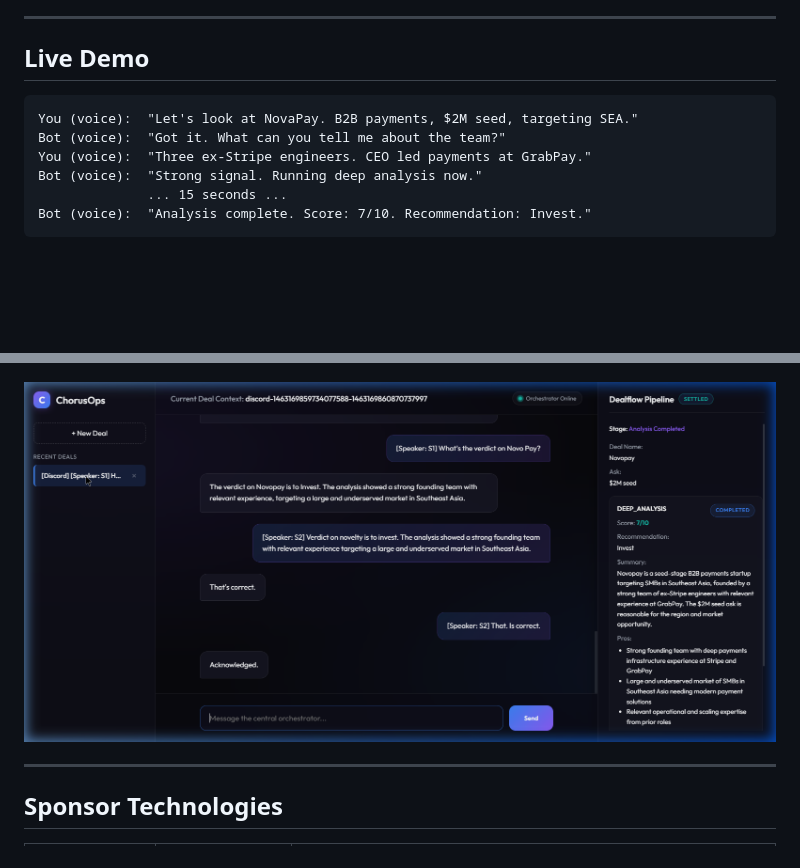
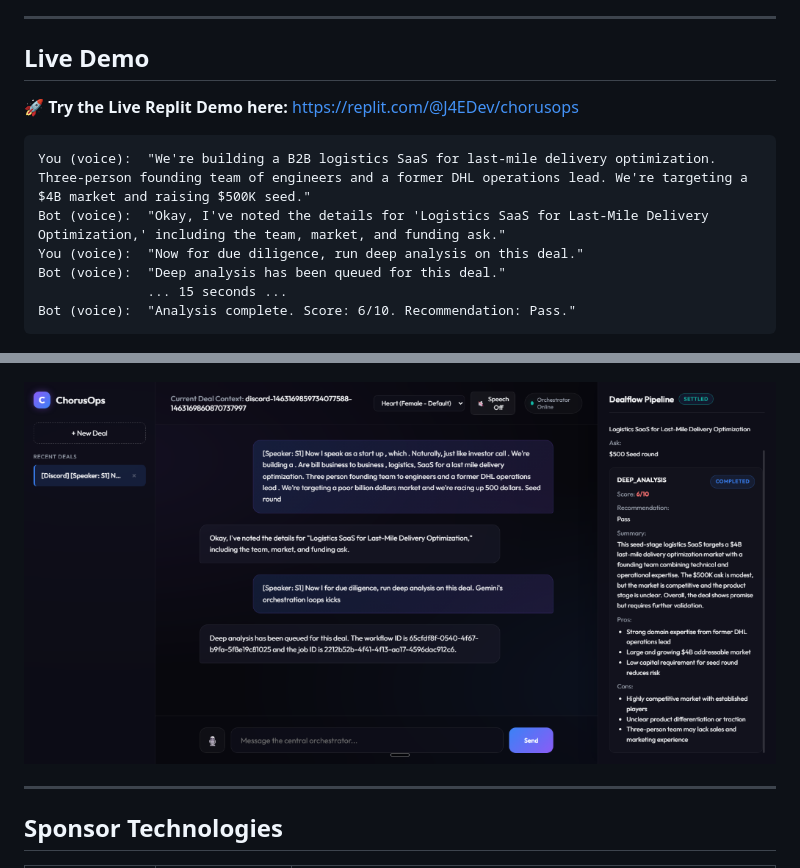
Before and after one commit to JaePyJs/chorusops, a Markdown page: README.md, 2 parts joined by grey strips. GitHub-like rendering; pictures changed too: dashboard.png; blank space fills up the shorter version.

Commit message:
update demo link, conversation transcript, and dashboard screenshot in README

````diff
--- a/README.md
+++ b/README.md
@@ -58,13 +58,15 @@ The full loop: **Voice In → AI Brain → Voice Out**. No forms. No context-swi
 
 ## Live Demo
 
+🚀 **Try the Live Replit Demo here:** [https://replit.com/@J4EDev/chorusops](https://replit.com/@J4EDev/chorusops)
+
 ```
-You (voice):  "Let's look at NovaPay. B2B payments, $2M seed, targeting SEA."
-Bot (voice):  "Got it. What can you tell me about the team?"
-You (voice):  "Three ex-Stripe engineers. CEO led payments at GrabPay."
-Bot (voice):  "Strong signal. Running deep analysis now."
+You (voice):  "We're building a B2B logistics SaaS for last-mile delivery optimization. Three-person founding team of engineers and a former DHL operations lead. We're targeting a $4B market and raising $500K seed."
+Bot (voice):  "Okay, I've noted the details for 'Logistics SaaS for Last-Mile Delivery Optimization,' including the team, market, and funding ask."
+You (voice):  "Now for due diligence, run deep analysis on this deal."
+Bot (voice):  "Deep analysis has been queued for this deal."
               ... 15 seconds ...
-Bot (voice):  "Analysis complete. Score: 7/10. Recommendation: Invest."
+Bot (voice):  "Analysis complete. Score: 6/10. Recommendation: Pass."
 ```
 
 ![ChorusOps Discord Bot](discord.png)
````
